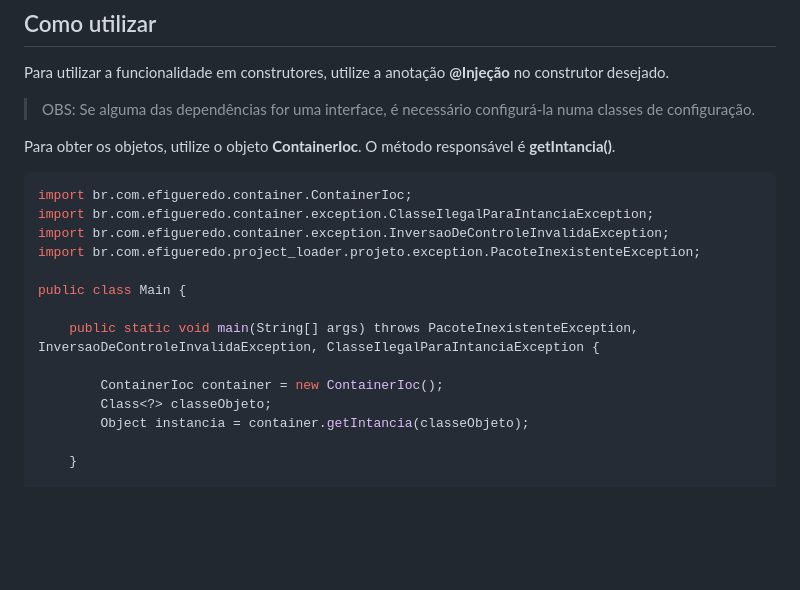
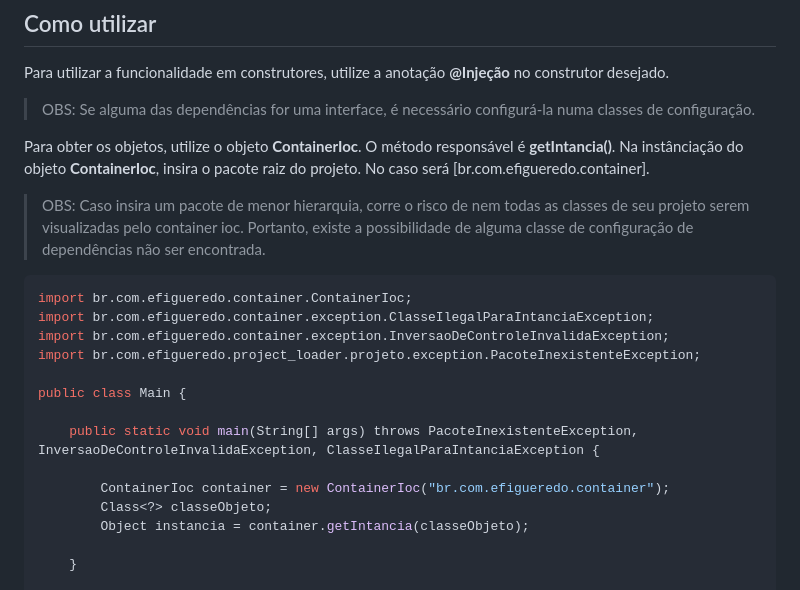
Before and after one commit to emanoelfigueredo/container-ioc, a Markdown page: README.md, the part around the change. Drawn GitHub-style; blank space fills up the shorter version.

Commit message:
Readme atualizado para a versão 1.0.0 corrigida

```diff
--- a/README.md
+++ b/README.md
@@ -52,7 +52,9 @@ Para utilizar a funcionalidade em construtores, utilize a anotação __@Injeçã
 
 > OBS: Se alguma das dependências for uma interface, é necessário configurá-la numa classes de configuração.
 
-Para obter os objetos, utilize o objeto __ContainerIoc__. O método responsável é __getIntancia()__.
+Para obter os objetos, utilize o objeto __ContainerIoc__. O método responsável é __getIntancia()__. Na instânciação do objeto __ContainerIoc__, insira o pacote raiz do projeto. No caso será [br.com.efigueredo.container].
+
+> OBS: Caso insira um pacote de menor hierarquia, corre o risco de nem todas as classes de seu projeto serem visualizadas pelo container ioc. Portanto, existe a possibilidade de alguma classe de configuração de dependências não ser encontrada.
 
 ~~~java
 import br.com.efigueredo.container.ContainerIoc;
@@ -64,7 +66,7 @@ public class Main {
 
 	public static void main(String[] args) throws PacoteInexistenteException, InversaoDeControleInvalidaException, ClasseIlegalParaIntanciaException {
 
-		ContainerIoc container = new ContainerIoc();
+		ContainerIoc container = new ContainerIoc("br.com.efigueredo.container");
 		Class<?> classeObjeto;
 		Object instancia = container.getIntancia(classeObjeto);
 
```
